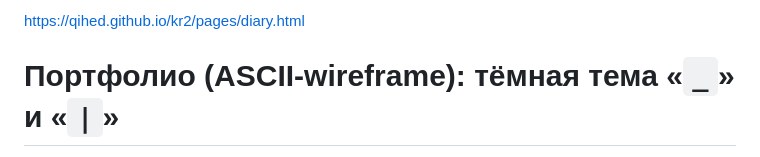
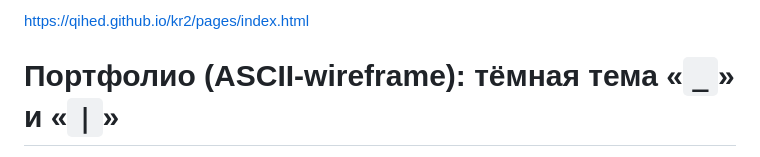
Before and after one commit to qihed/kr2, a Markdown page: README.md, the part around the change. GitHub-like rendering.

```diff
--- a/README.md
+++ b/README.md
@@ -1,4 +1,4 @@
-https://qihed.github.io/kr2/pages/diary.html
+https://qihed.github.io/kr2/pages/index.html
 
 # Портфолио (ASCII-wireframe): тёмная тема «`_`» и «`|`»
 
```
